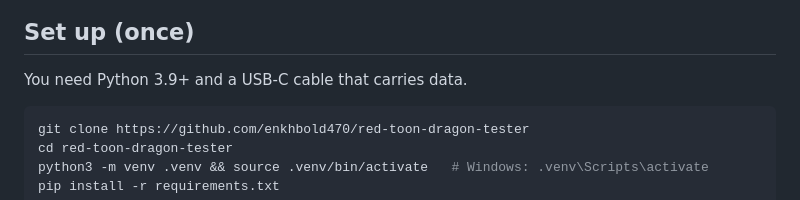
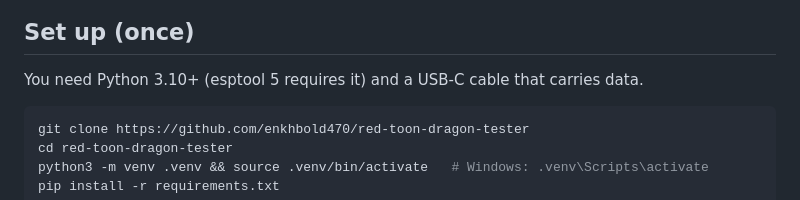
Before and after one commit to enkhbold470/red-toon-dragon-tester, a Markdown page: README.md, the part around the change. GitHub-like rendering.

Commit message:
README: require Python 3.10+
esptool>=5.0 in requirements.txt declares requires_python >=3.10, so setup fails on 3.9 as the README allowed.

Co-authored-by: Justin3134 <220946994+Justin3134@users.noreply.github.com>
Co-authored-by: posthog[bot] <206114724+posthog[bot]@users.noreply.github.com>
Co-authored-by: sentry[bot] <39604003+sentry[bot]@users.noreply.github.com>

````diff
--- a/README.md
+++ b/README.md
@@ -11,7 +11,7 @@ Board design: <https://heypcb.ai/p/961e9487c50d?view=pcb>
 
 ## Set up (once)
 
-You need Python 3.9+ and a USB-C cable that carries data.
+You need Python 3.10+ (esptool 5 requires it) and a USB-C cable that carries data.
 
 ```bash
 git clone https://github.com/enkhbold470/red-toon-dragon-tester
````
